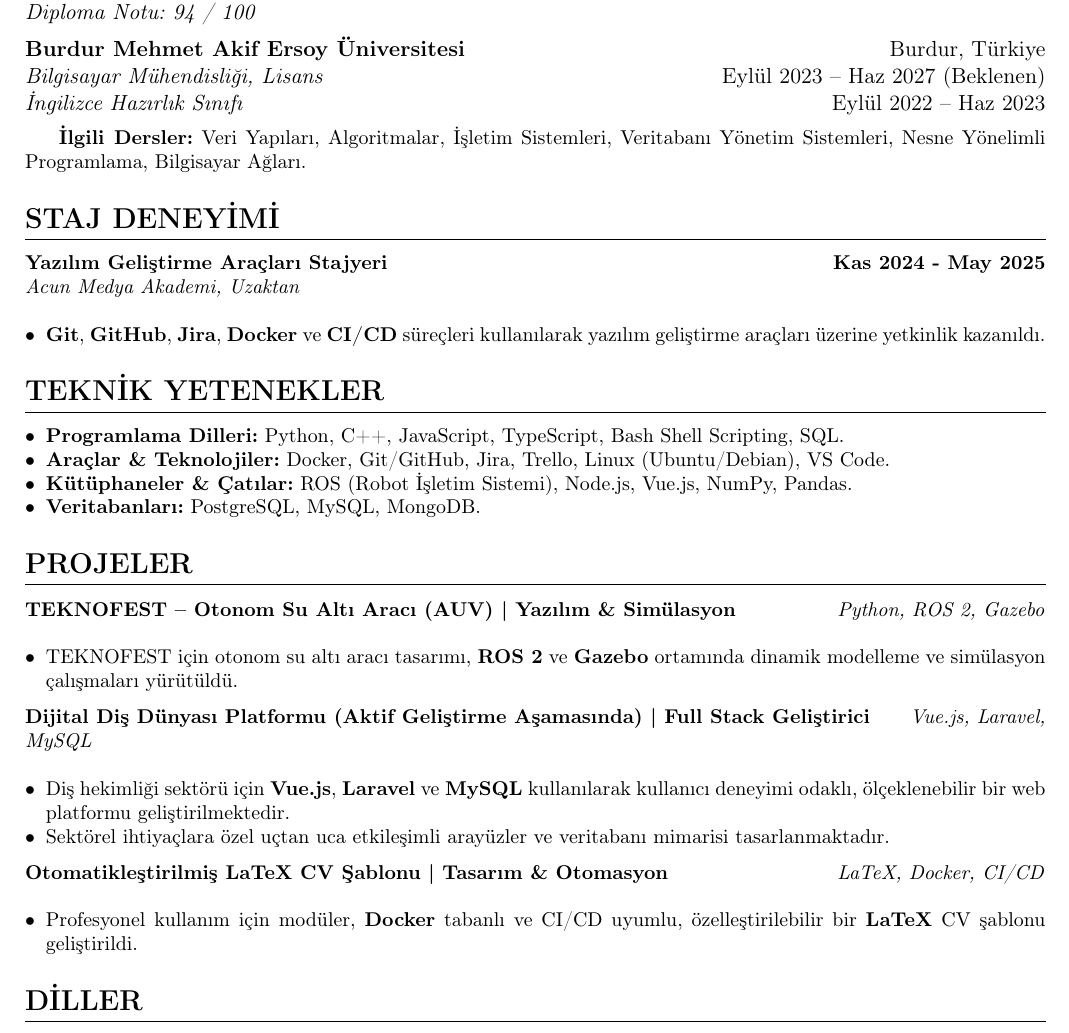
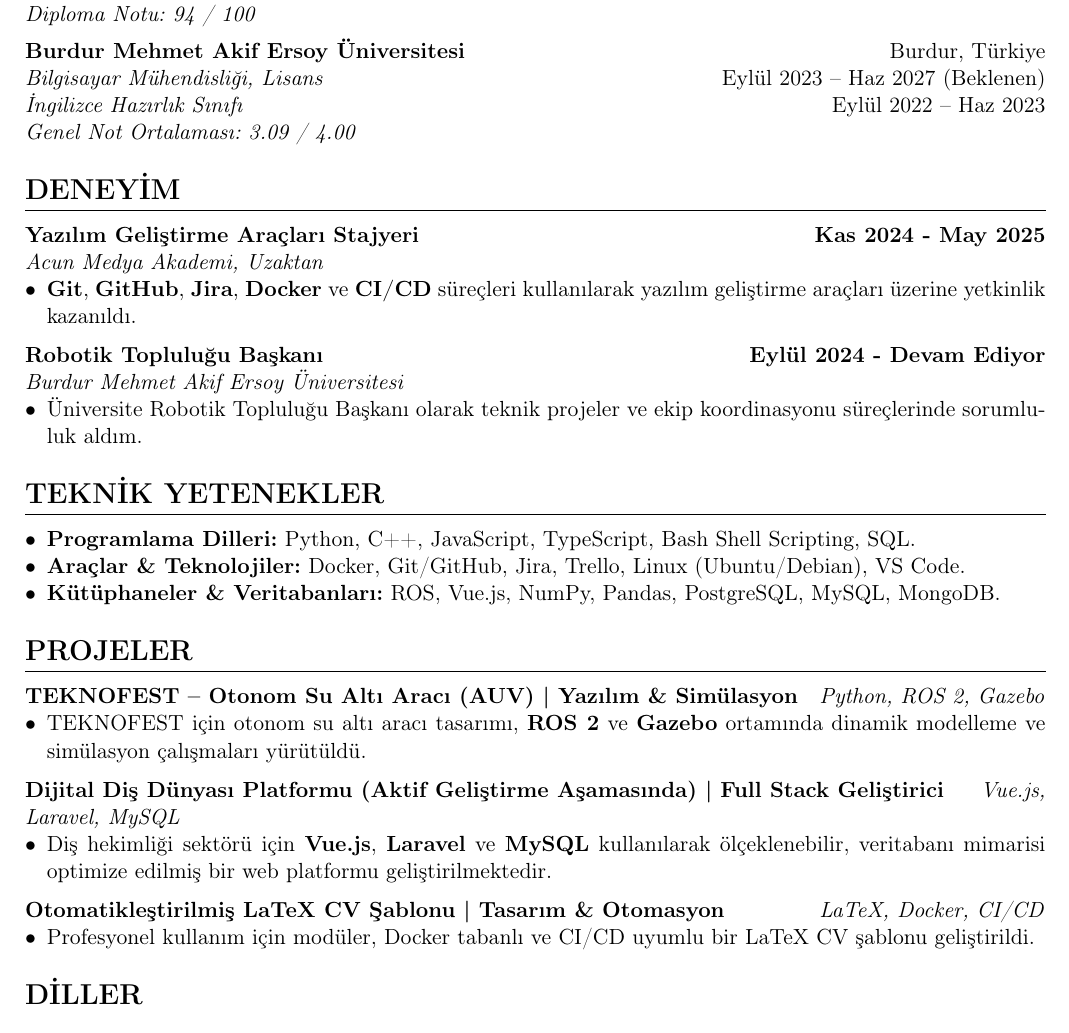
Before and after one commit to Ramazan-yildirim/CV_Portfolio, a LaTeX CV (src/cv_tr.tex, which reads src/sections/tr/education.tex, src/sections/tr/experience.tex, src/sections/tr/projects.tex): part of the page, cut so that both start at the same text. Compiled offline with pdfLaTeX.

Commit message:
cv düzenleme

```diff
--- a/src/cv_tr.tex
+++ b/src/cv_tr.tex
@@ -33,7 +33,7 @@
 \titlespacing*{\section}{0pt}{12pt}{8pt}
 
 % List Settings - Tighten up lists
-\setlist[itemize]{leftmargin=*, noitemsep, topsep=0pt}
+\setlist[itemize]{leftmargin=*, nosep}
 
 % ============================================
 \begin{document}
--- a/src/sections/tr/education.tex
+++ b/src/sections/tr/education.tex
@@ -8,8 +8,5 @@ Fen Bilimleri \hfill Mezuniyet: Haz 2022 \\
 
 \noindent \textbf{Burdur Mehmet Akif Ersoy Üniversitesi} \hfill Burdur, Türkiye \\
 \textit{Bilgisayar Mühendisliği, Lisans} \hfill Eylül 2023 -- Haz 2027 (Beklenen) \\
-\textit{İngilizce Hazırlık Sınıfı} \hfill Eylül 2022 -- Haz 2023
-
-\vspace{5pt}
-\small
-\textbf{İlgili Dersler:} Veri Yapıları, Algoritmalar, İşletim Sistemleri, Veritabanı Yönetim Sistemleri, Nesne Yönelimli Programlama, Bilgisayar Ağları.
+\textit{İngilizce Hazırlık Sınıfı} \hfill Eylül 2022 -- Haz 2023 \\
+\textit{Genel Not Ortalaması: 3.09 / 4.00}
--- a/src/sections/tr/experience.tex
+++ b/src/sections/tr/experience.tex
@@ -2,11 +2,18 @@
 % EXPERIENCE - Deneyim
 % ============================================
 
-\section{STAJ DENEYİMİ}
+\section{DENEYİM}
 
 \textbf{Yazılım Geliştirme Araçları Stajyeri} \hfill \textbf{Kas 2024 - May 2025} \\
-\textit{Acun Medya Akademi, Uzaktan} \\
-\vspace{0pt}
+\textit{Acun Medya Akademi, Uzaktan}
 \begin{itemize}
     \item \textbf{Git}, \textbf{GitHub}, \textbf{Jira}, \textbf{Docker} ve \textbf{CI/CD} süreçleri kullanılarak yazılım geliştirme araçları üzerine yetkinlik kazanıldı.
 \end{itemize}
+
+\vspace{6pt}
+
+\noindent \textbf{Robotik Topluluğu Başkanı} \hfill \textbf{Eylül 2024 - Devam Ediyor} \\
+\textit{Burdur Mehmet Akif Ersoy Üniversitesi}
+\begin{itemize}
+    \item Üniversite Robotik Topluluğu Başkanı olarak teknik projeler ve ekip koordinasyonu süreçlerinde sorumluluk aldım.
+\end{itemize}
--- a/src/sections/tr/projects.tex
+++ b/src/sections/tr/projects.tex
@@ -4,25 +4,21 @@
 
 \section{PROJELER}
 
-\textbf{TEKNOFEST – Otonom Su Altı Aracı (AUV) | Yazılım \& Simülasyon} \hfill \textit{Python, ROS 2, Gazebo} \\
-\vspace{0pt}
+\textbf{TEKNOFEST – Otonom Su Altı Aracı (AUV) | Yazılım \& Simülasyon} \hfill \textit{Python, ROS 2, Gazebo}
 \begin{itemize}
     \item TEKNOFEST için otonom su altı aracı tasarımı, \textbf{ROS 2} ve \textbf{Gazebo} ortamında dinamik modelleme ve simülasyon çalışmaları yürütüldü.
 \end{itemize}
 
 \vspace{6pt}
 
-\noindent \textbf{Dijital Diş Dünyası Platformu (Aktif Geliştirme Aşamasında) | Full Stack Geliştirici} \hfill \textit{Vue.js, Laravel, MySQL} \\
-\vspace{0pt}
+\noindent \textbf{Dijital Diş Dünyası Platformu (Aktif Geliştirme Aşamasında) | Full Stack Geliştirici} \hfill \textit{Vue.js, Laravel, MySQL}
 \begin{itemize}
-    \item Diş hekimliği sektörü için \textbf{Vue.js}, \textbf{Laravel} ve \textbf{MySQL} kullanılarak kullanıcı deneyimi odaklı, ölçeklenebilir bir web platformu geliştirilmektedir.
-    \item Sektörel ihtiyaçlara özel uçtan uca etkileşimli arayüzler ve veritabanı mimarisi tasarlanmaktadır.
+    \item Diş hekimliği sektörü için \textbf{Vue.js}, \textbf{Laravel} ve \textbf{MySQL} kullanılarak ölçeklenebilir, veritabanı mimarisi optimize edilmiş bir web platformu geliştirilmektedir.
 \end{itemize}
 
 \vspace{6pt}
 
-\noindent \textbf{Otomatikleştirilmiş LaTeX CV Şablonu | Tasarım \& Otomasyon} \hfill \textit{LaTeX, Docker, CI/CD} \\
-\vspace{0pt}
+\noindent \textbf{Otomatikleştirilmiş LaTeX CV Şablonu | Tasarım \& Otomasyon} \hfill \textit{LaTeX, Docker, CI/CD}
 \begin{itemize}
-    \item Profesyonel kullanım için modüler, \textbf{Docker} tabanlı ve CI/CD uyumlu, özelleştirilebilir bir \textbf{LaTeX} CV şablonu geliştirildi.
+    \item Profesyonel kullanım için modüler, Docker tabanlı ve CI/CD uyumlu bir LaTeX CV şablonu geliştirildi.
 \end{itemize}
--- a/src/sections/tr/skills.tex
+++ b/src/sections/tr/skills.tex
@@ -8,6 +8,5 @@
     \item \textbf{Programlama Dilleri:} Python, C++, JavaScript, TypeScript, Bash Shell Scripting, SQL.
 
     \item \textbf{Araçlar \& Teknolojiler:} Docker, Git/GitHub, Jira, Trello, Linux (Ubuntu/Debian), VS Code.
-    \item \textbf{Kütüphaneler \& Çatılar:} ROS (Robot İşletim Sistemi), Node.js, Vue.js, NumPy, Pandas.
-    \item \textbf{Veritabanları:} PostgreSQL, MySQL, MongoDB.
+    \item \textbf{Kütüphaneler \& Veritabanları:} ROS, Vue.js, NumPy, Pandas, PostgreSQL, MySQL, MongoDB.
 \end{itemize}
```
Also changed, not shown: src/cv_en.tex (+1 -1 lines), src/sections/en/education.tex (+2 -5 lines), src/sections/en/experience.tex (+9 -2 lines), src/sections/en/projects.tex (+5 -9 lines), src/sections/en/skills.tex (+1 -2 lines), output/cv_en.pdf, output/cv_en_preview.png, output/cv_tr.pdf, output/cv_tr_preview.png.
